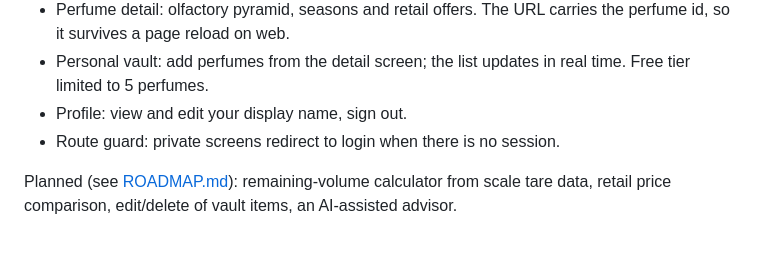
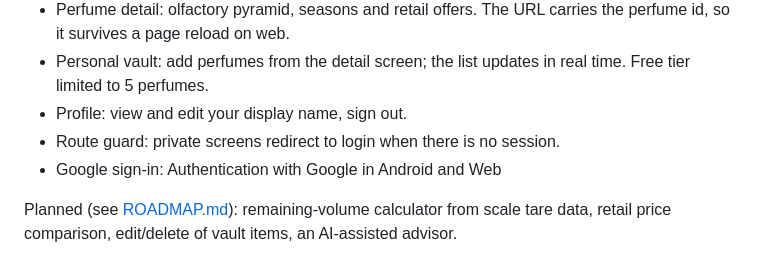
Before and after one commit to DanielMartinCordero/parfum_dex, a Markdown page: README.md, the part around the change. Rendered like a GitHub page.

Commit message:
Add Google sign-in feature description to README

```diff
--- a/README.md
+++ b/README.md
@@ -13,6 +13,7 @@ Built with **Flutter** and **Firebase** (Authentication + Cloud Firestore). Runs
 - Personal vault: add perfumes from the detail screen; the list updates in real time. Free tier limited to 5 perfumes.
 - Profile: view and edit your display name, sign out.
 - Route guard: private screens redirect to login when there is no session.
+- Google sign-in: Authentication with Google in Android and Web
 
 Planned (see [ROADMAP.md](ROADMAP.md)): remaining-volume calculator from scale tare data, retail price comparison, edit/delete of vault items, an AI-assisted advisor.
 
```
